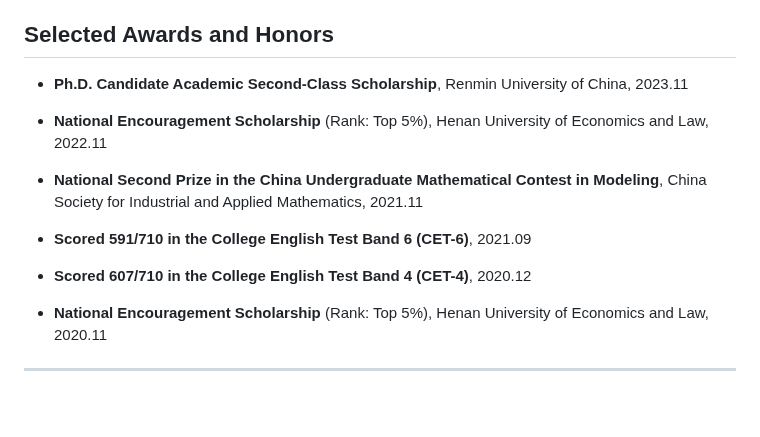
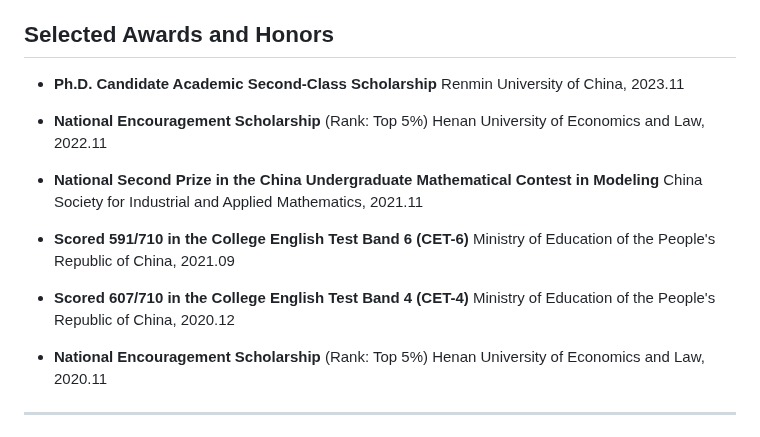
Before and after one commit to Ki-Seki/Ki-Seki.github.io, a Markdown page: index.md, the part around one of its changes. Rendered like a GitHub page; blank space fills up the shorter version.

```diff
--- a/index.md
+++ b/index.md
@@ -70,17 +70,23 @@ title: Shichao Song (宋世超)
 
 ## Selected Awards and Honors
 
-- **Ph.D. Candidate Academic Second-Class Scholarship**, Renmin University of China, 2023.11
+- **Ph.D. Candidate Academic Second-Class Scholarship**
+    Renmin University of China, 2023.11
 
-- **National Encouragement Scholarship** (Rank: Top 5%), Henan University of Economics and Law, 2022.11
+- **National Encouragement Scholarship** (Rank: Top 5%)
+    Henan University of Economics and Law, 2022.11
 
-- **National Second Prize in the China Undergraduate Mathematical Contest in Modeling**, China Society for Industrial and Applied Mathematics, 2021.11
+- **National Second Prize in the China Undergraduate Mathematical Contest in Modeling**
+    China Society for Industrial and Applied Mathematics, 2021.11
 
-- **Scored 591/710 in the College English Test Band 6 (CET-6)**, 2021.09
+- **Scored 591/710 in the College English Test Band 6 (CET-6)**
+    Ministry of Education of the People's Republic of China, 2021.09
 
-- **Scored 607/710 in the College English Test Band 4 (CET-4)**, 2020.12
+- **Scored 607/710 in the College English Test Band 4 (CET-4)**
+    Ministry of Education of the People's Republic of China, 2020.12
 
-- **National Encouragement Scholarship** (Rank: Top 5%), Henan University of Economics and Law, 2020.11
+- **National Encouragement Scholarship** (Rank: Top 5%)
+    Henan University of Economics and Law, 2020.11
 
 ------
 
```
Also changed, not shown: other parts of index.md (+1 -1 lines).
